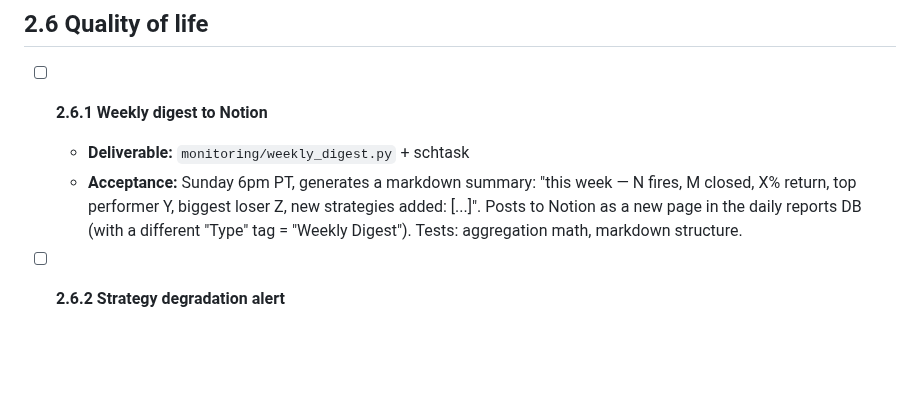
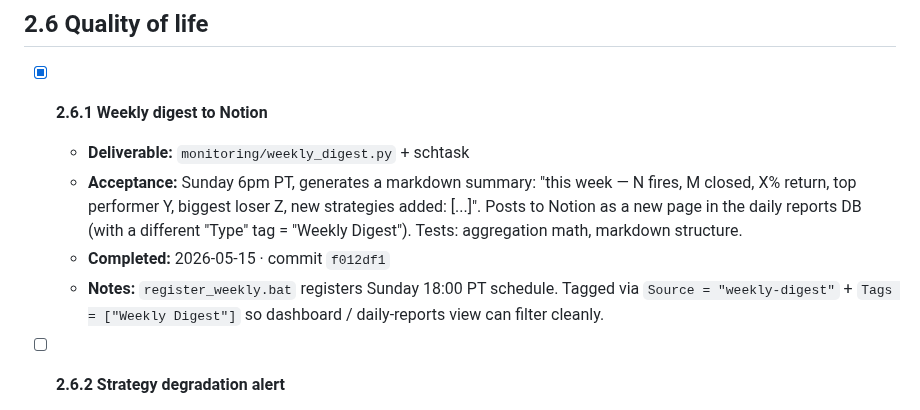
Before and after one commit to ProbablyMaybeNo/Profit-Generation, a Markdown page: docs/PHASE2_PLAN.md, the part around the change. Rendered like a GitHub page; blank space fills up the shorter version.

Commit message:
chore: tick milestone 2.6.1 (weekly digest)

```diff
--- a/docs/PHASE2_PLAN.md
+++ b/docs/PHASE2_PLAN.md
@@ -167,9 +167,11 @@ the box.
 
 ## 2.6 Quality of life
 
-- [ ] **2.6.1 Weekly digest to Notion**
+- [x] **2.6.1 Weekly digest to Notion**
   - **Deliverable:** `monitoring/weekly_digest.py` + schtask
   - **Acceptance:** Sunday 6pm PT, generates a markdown summary: "this week — N fires, M closed, X% return, top performer Y, biggest loser Z, new strategies added: [...]". Posts to Notion as a new page in the daily reports DB (with a different "Type" tag = "Weekly Digest"). Tests: aggregation math, markdown structure.
+  - **Completed:** 2026-05-15 · commit `f012df1`
+  - **Notes:** `register_weekly.bat` registers Sunday 18:00 PT schedule. Tagged via `Source = "weekly-digest"` + `Tags = ["Weekly Digest"]` so dashboard / daily-reports view can filter cleanly.
 
 - [ ] **2.6.2 Strategy degradation alert**
   - **Deliverable:** `monitoring/strategy_health.py` + Telegram + dashboard flag
```
